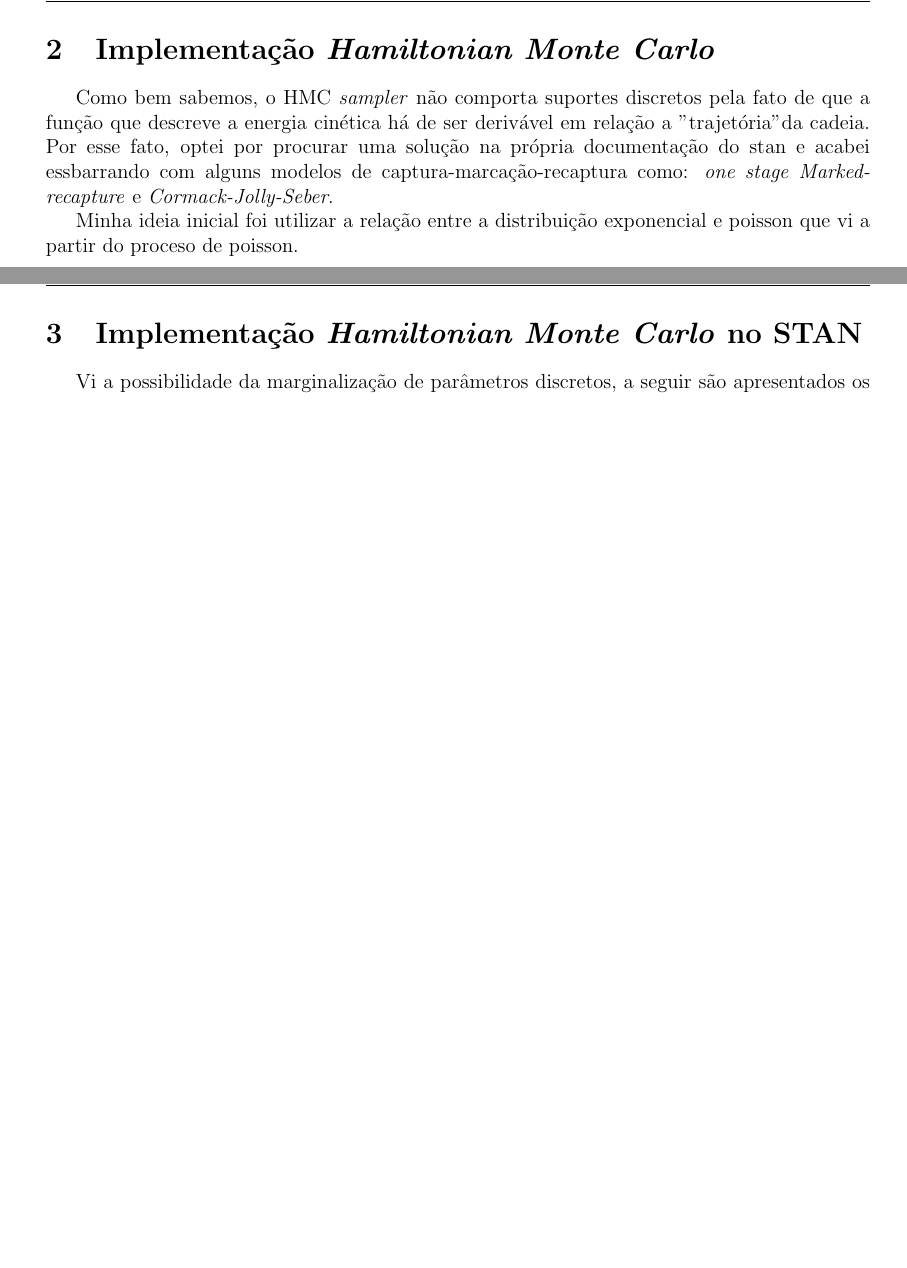
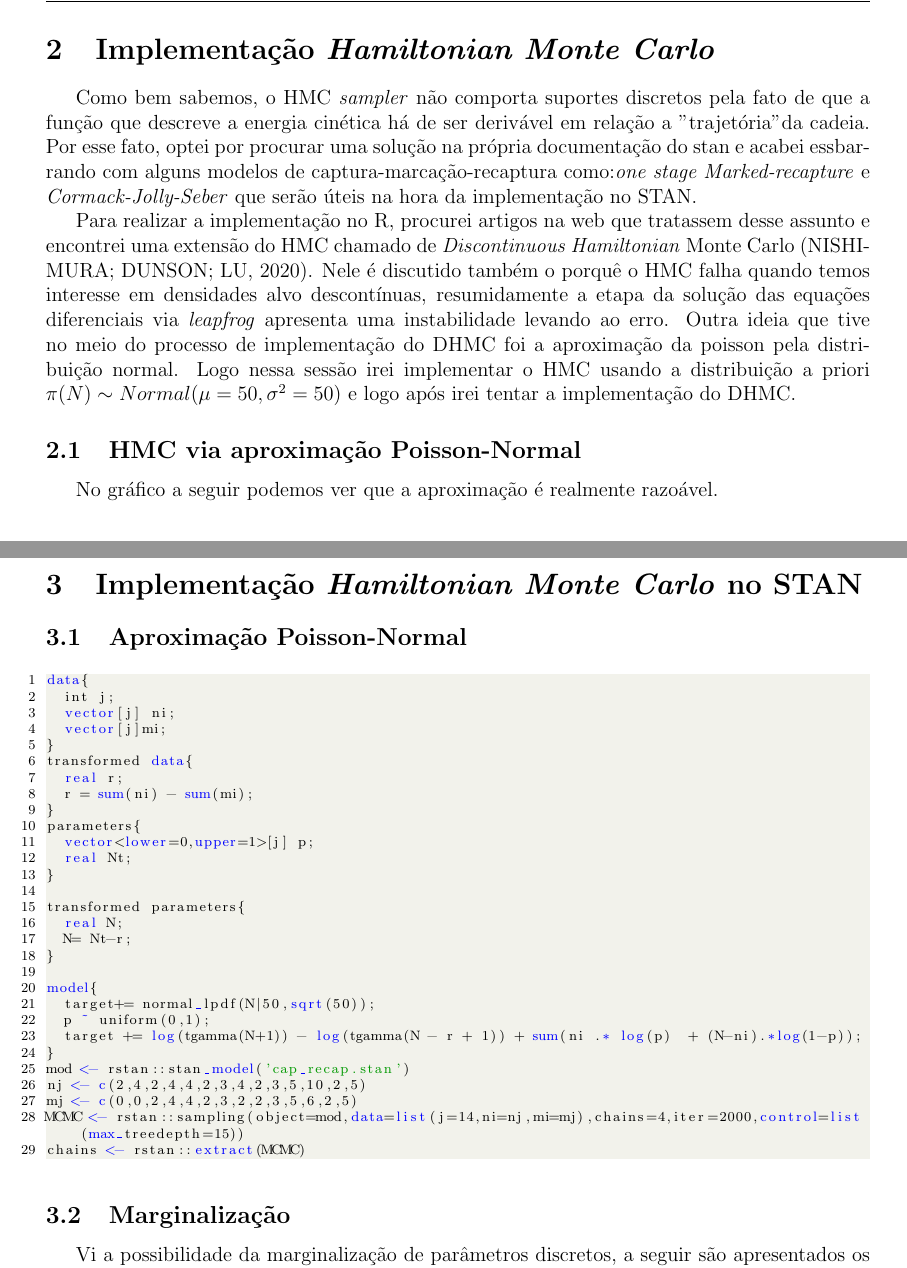
Before and after one commit to Vitor-Macedo/METODOS-COMPUTACIONAIS, a LaTeX document (Atividade1/resolucao/atividade1_216394.tex): two parts of pages 3 and 4 of 5 before the commit and two parts of pages 3 and 5 of 6 after it, joined at a grey line, cut so that both start at the same text, the shorter picture padded with empty space. Compiled offline with pdfLaTeX.

Commit message:
Atualizando trabalho

```diff
--- a/Atividade1/resolucao/atividade1_216394.tex
+++ b/Atividade1/resolucao/atividade1_216394.tex
@@ -147,6 +147,10 @@ Para avaliar se as distribuições a posteriori, vamos gerar as 4 diferentes cad
 
 \newpage
 \section{Implementação \textit{Hamiltonian Monte Carlo}}
-Como bem sabemos, o HMC \textit{sampler} não comporta suportes discretos pela fato de que a função que descreve a energia cinética há de ser derivável em relação a "trajetória" da cadeia. Por esse fato, optei por procurar uma solução na própria documentação do stan e acabei essbarrando com alguns modelos de captura-marcação-recaptura como: \textit{one stage Marked-recapture} e \textit{Cormack-Jolly-Seber}.
+Como bem sabemos, o HMC \textit{sampler} não comporta suportes discretos pela fato de que a função que descreve a energia cinética há de ser derivável em relação a "trajetória" da cadeia. Por esse fato, optei por procurar uma solução na própria documentação do stan e acabei essbarrando com alguns modelos de captura-marcação-recaptura como:\textit{one stage Marked-recapture} e \textit{Cormack-Jolly-Seber} que serão úteis na hora da implementação no STAN.
 
-Minha ideia inicial foi utilizar a relação entre a distribuição exponencial e poisson que vi a partir do proceso de poisson.
+Para realizar a implementação no R, procurei artigos na web que tratassem desse assunto e encontrei uma extensão do HMC chamado de \textit{Discontinuous Hamiltonian} Monte Carlo \cite{dhmc}. Nele é discutido também o porquê o HMC falha quando temos interesse em densidades alvo descontínuas, resumidamente a etapa da solução das equações diferenciais via \textit{leapfrog} apresenta uma instabilidade levando ao erro. Outra ideia que tive no meio do processo de implementação do DHMC foi a aproximação da poisson pela distribuição normal. Logo nessa sessão irei implementar o HMC usando a distribuição a priori $\pi(N)\sim Normal(\mu = 50, \sigma^2=50)$ e logo após irei tentar a implementação do DHMC.
+
+\subsection{HMC via aproximação Poisson-Normal}
+
+No gráfico a seguir podemos ver que a aproximação é realmente razoável.
@@ -152,0 +164 @@ Minha ideia inicial foi utilizar a relação entre a distribuição exponencial
+\end{figure}
@@ -155,6 +185,42 @@ Minha ideia inicial foi utilizar a relação entre a distribuição exponencial
 
 \newpage
 \section{Implementação \textit{Hamiltonian Monte Carlo} no STAN}
+\subsection{Aproximação Poisson-Normal}
+\begin{lstlisting}[language=R]
+data{
+  int j;
+  vector[j] ni;
+  vector[j]mi;
+}
+transformed data{
+  real r;
+  r = sum(ni) - sum(mi);
+}
+parameters{
+  vector<lower=0,upper=1>[j] p;
+  real Nt;
+}
+
+transformed parameters{
+  real N;
+  N= Nt-r;
+}
+
+model{
+  target+= normal_lpdf(N|50,sqrt(50));
+  p ~ uniform(0,1);
+  target += log(tgamma(N+1)) - log(tgamma(N - r + 1)) + sum(ni .* log(p)  + (N-ni).*log(1-p));
+}
+mod <- rstan::stan_model('cap_recap.stan')
+nj <- c(2,4,2,4,4,2,3,4,2,3,5,10,2,5)
+mj <- c(0,0,2,4,4,2,3,2,2,3,5,6,2,5)
+MCMC <- rstan::sampling(object=mod,data=list(j=14,ni=nj,mi=mj),chains=4,iter=2000,control=list(max_treedepth=15))
+chains <- rstan::extract(MCMC)
+
+\end{lstlisting}
+
+
+\subsection{Marginalização}
 Vi a possibilidade da marginalização de parâmetros discretos, a seguir são apresentados os cálculos da marginalização de N e a implementação da minha ideia no STAN.
 \newpage
 \section*{Apêndice A}
```
Also changed, not shown: Atividade1/resolucao/ref.bib (added, +10 -0 lines), Atividade1/DHMC.pdf (added), Atividade1/resolucao/atividade1_216394.pdf, Atividade1/resolucao/imgs/g1.pdf (added), Atividade1/resolucao/imgs/g2.pdf (added), Atividade1/resolucao/atividade1_216394.tex (28 more changed lines), 3 other files.
